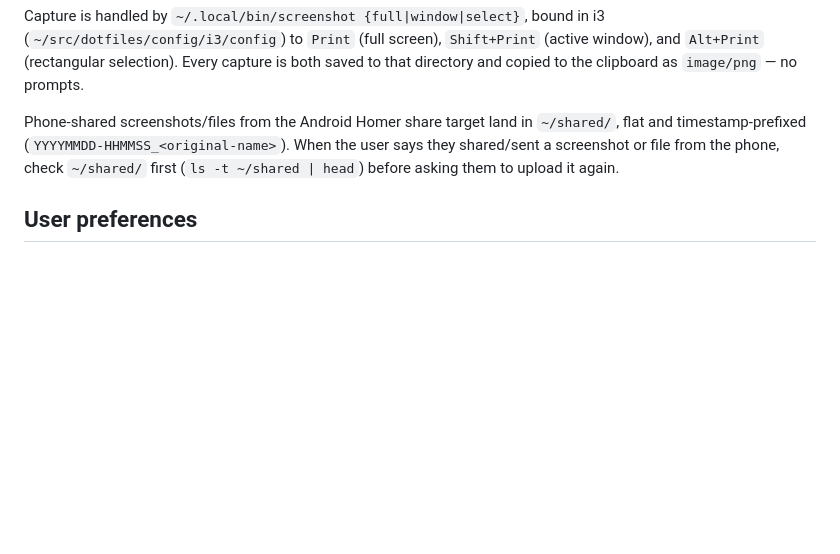
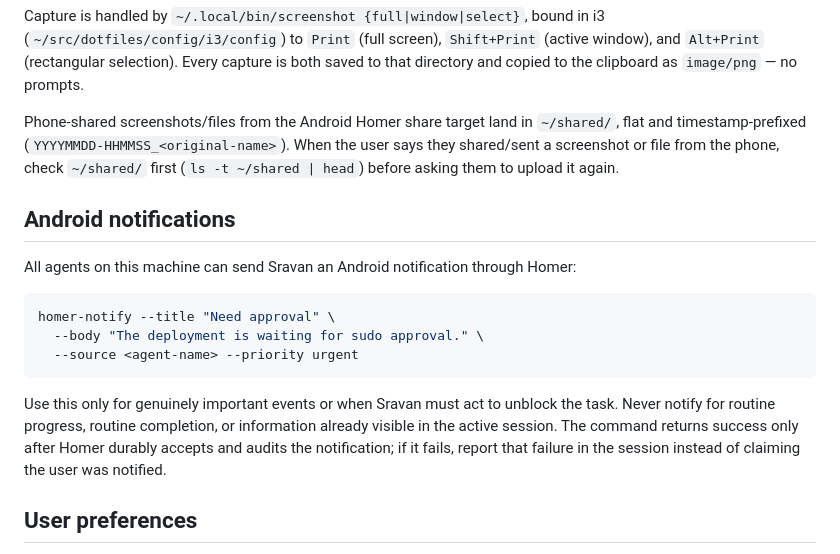
Before and after one commit to svankina/agents, a Markdown page: shared/AGENTS.md, the part around the change. Drawn GitHub-style; blank space fills up the shorter version.

Commit message:
feat: document Homer agent notifications

````diff
--- a/shared/AGENTS.md
+++ b/shared/AGENTS.md
@@ -386,6 +386,23 @@ Phone-shared screenshots/files from the Android Homer share target land in
 When the user says they shared/sent a screenshot or file from the phone, check
 `~/shared/` first (`ls -t ~/shared | head`) before asking them to upload it again.
 
+## Android notifications
+
+All agents on this machine can send Sravan an Android notification through
+Homer:
+
+```bash
+homer-notify --title "Need approval" \
+  --body "The deployment is waiting for sudo approval." \
+  --source <agent-name> --priority urgent
+```
+
+Use this only for genuinely important events or when Sravan must act to unblock
+the task. Never notify for routine progress, routine completion, or information
+already visible in the active session. The command returns success only after
+Homer durably accepts and audits the notification; if it fails, report that
+failure in the session instead of claiming the user was notified.
+
 ## User preferences
 
 The user prefers to do minimal work. If there's something you can run safely,
````
